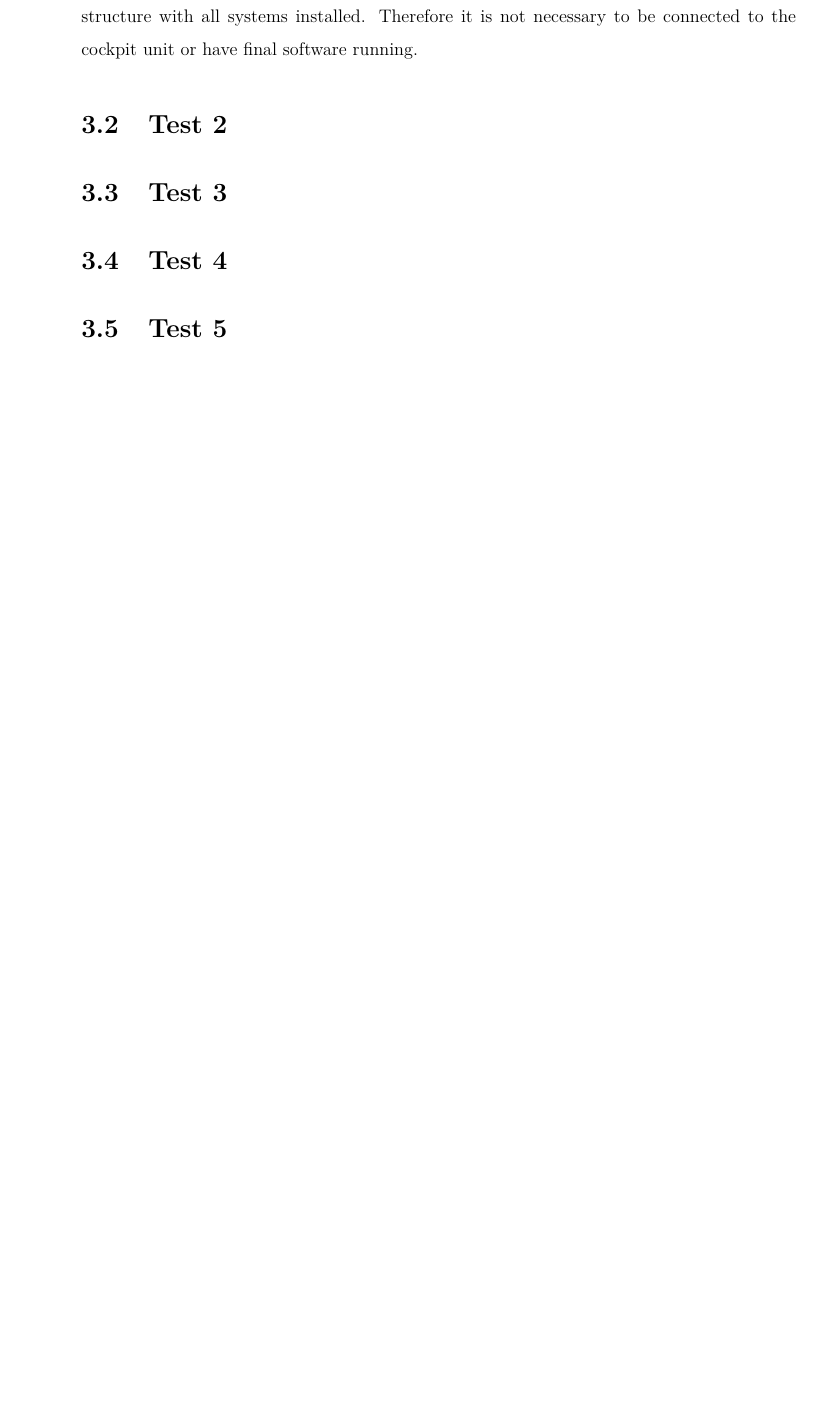
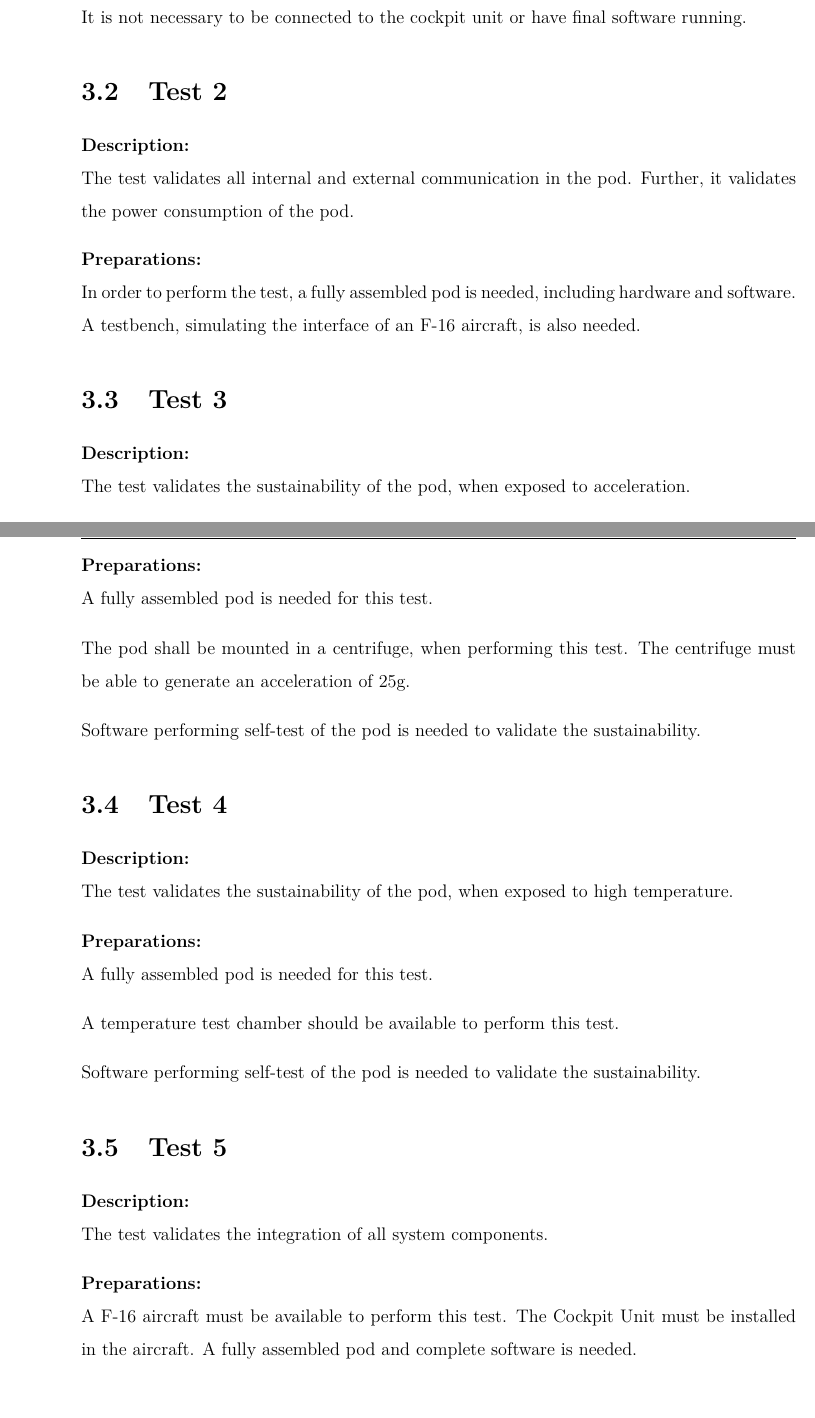
Before and after one commit to TISYE-GroupC/TermaCase, a LaTeX book (Document/Main.tex, which reads Document/TestPreparation.tex): part of page 6 of 11 before the commit and two parts of pages 6 and 7 of 12 after it, the two joined at a grey line, cut so that both start at the same text, the shorter picture padded with empty space. Compiled offline with pdfLaTeX.

Commit message:
Add test preparations for all tests

```diff
--- a/Document/TestPreparation.tex
+++ b/Document/TestPreparation.tex
@@ -9,4 +9,3 @@ Generally the test are to be done on fully assembled systems.
 It is important that the tests are performed in the order they are described, to ensure validity of results.
 
 \section{Test 1}
-For this test a fully assembled pod is needed. The test purely entail a weighing of the pod structure with all systems installed. Therefore it is not necessary to be connected to the cockpit unit or have final software running.
@@ -13,9 +18,42 @@ For this test a fully assembled pod is needed. The test purely entail a weighing
+It is not necessary to be connected to the cockpit unit or have final software running.
 
 \section{Test 2}
+\textbf{Description: }\\
+The test validates all internal and external communication in the pod. Further, it validates the power consumption of the pod.
+
+\textbf{Preparations: }\\
+In order to perform the test, a fully assembled pod is needed, including hardware and software. A testbench, simulating the interface of an F-16 aircraft, is also needed.
 
 
 \section{Test 3}
+\textbf{Description: }\\
+The test validates the sustainability of the pod, when exposed to acceleration.
+
+\textbf{Preparations: }\\
+A fully assembled pod is needed for this test.
+
+The pod shall be mounted in a centrifuge, when performing this test.
+The centrifuge must be able to generate an acceleration of 25g.
+
+Software performing self-test of the pod is needed to validate the sustainability.
+
 \section{Test 4}
+\textbf{Description: }\\
+The test validates the sustainability of the pod, when exposed to high temperature.
+
+\textbf{Preparations: }\\
+A fully assembled pod is needed for this test.
+
+A temperature test chamber should be available to perform this test.
+
+Software performing self-test of the pod is needed to validate the sustainability.
+
 \section{Test 5}
+\textbf{Description: }\\
+The test validates the integration of all system components.
+
+\textbf{Preparations: }\\
+A F-16 aircraft must be available to perform this test. The Cockpit Unit must be installed in the aircraft.
+A fully assembled pod and complete software is needed.
 
 \end{document}
```
Also changed, not shown: Document/TestPreparation.tex (6 more changed lines).
